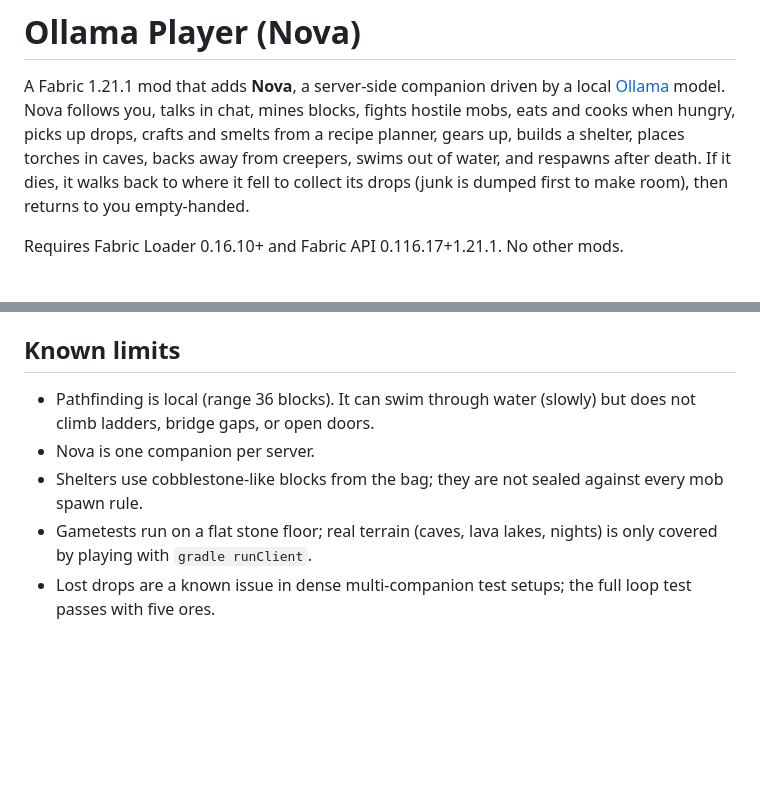
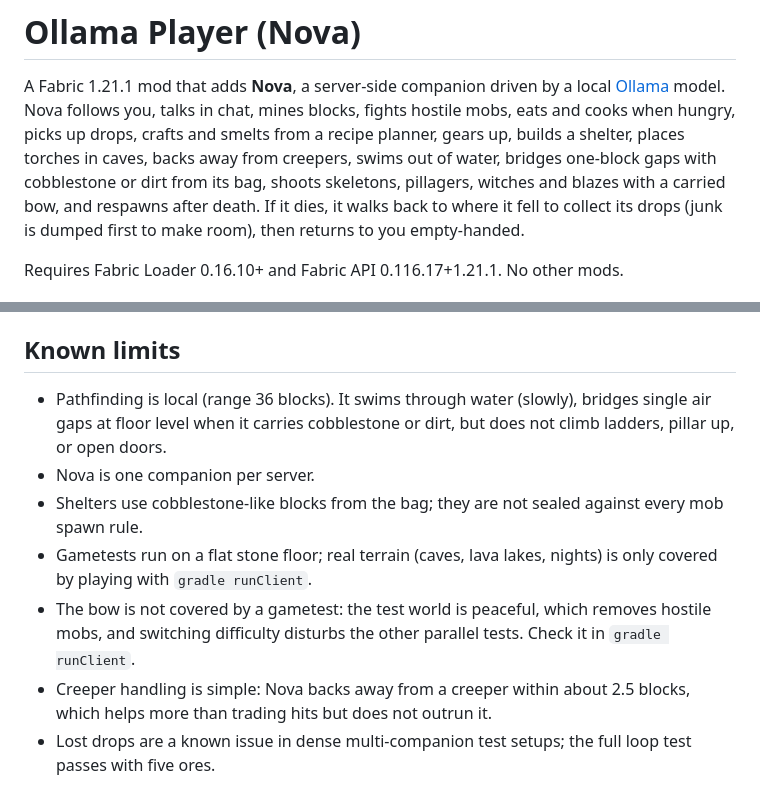
Before and after one commit to Qynl/MyFirstMod, a Markdown page: ollamaplayer/README.md, 2 parts joined by grey strips. Drawn GitHub-style; blank space fills up the shorter version.

Commit message:
README: bridging, bow, raiders, honest test coverage notes
Co-authored-by: arena-agent <297053741+arena-agent@users.noreply.github.com>

```diff
--- a/ollamaplayer/README.md
+++ b/ollamaplayer/README.md
@@ -1,7 +1,7 @@
 # Ollama Player (Nova)
 
 A Fabric 1.21.1 mod that adds **Nova**, a server-side companion driven by a local [Ollama](https://ollama.com) model.
-Nova follows you, talks in chat, mines blocks, fights hostile mobs, eats and cooks when hungry, picks up drops, crafts and smelts from a recipe planner, gears up, builds a shelter, places torches in caves, backs away from creepers, swims out of water, and respawns after death.
+Nova follows you, talks in chat, mines blocks, fights hostile mobs, eats and cooks when hungry, picks up drops, crafts and smelts from a recipe planner, gears up, builds a shelter, places torches in caves, backs away from creepers, swims out of water, bridges one-block gaps with cobblestone or dirt from its bag, shoots skeletons, pillagers, witches and blazes with a carried bow, and respawns after death.
 If it dies, it walks back to where it fell to collect its drops (junk is dumped first to make room), then returns to you empty-handed.
 
 Requires Fabric Loader 0.16.10+ and Fabric API 0.116.17+1.21.1. No other mods.
@@ -62,8 +62,10 @@ If Ollama is unreachable or slow, Nova falls back to keyword heuristics (`brain/
 
 ## Known limits
 
-- Pathfinding is local (range 36 blocks). It can swim through water (slowly) but does not climb ladders, bridge gaps, or open doors.
+- Pathfinding is local (range 36 blocks). It swims through water (slowly), bridges single air gaps at floor level when it carries cobblestone or dirt, but does not climb ladders, pillar up, or open doors.
 - Nova is one companion per server.
 - Shelters use cobblestone-like blocks from the bag; they are not sealed against every mob spawn rule.
 - Gametests run on a flat stone floor; real terrain (caves, lava lakes, nights) is only covered by playing with `gradle runClient`.
+- The bow is not covered by a gametest: the test world is peaceful, which removes hostile mobs, and switching difficulty disturbs the other parallel tests. Check it in `gradle runClient`.
+- Creeper handling is simple: Nova backs away from a creeper within about 2.5 blocks, which helps more than trading hits but does not outrun it.
 - Lost drops are a known issue in dense multi-companion test setups; the full loop test passes with five ores.
```
